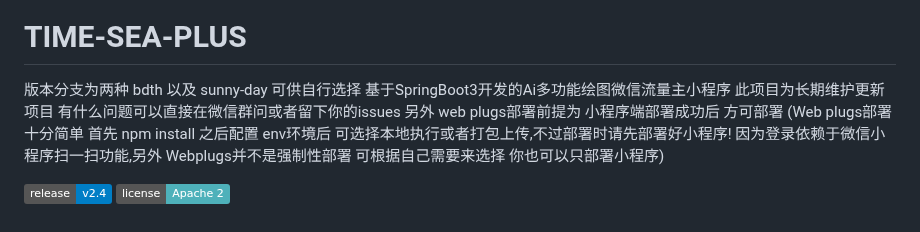
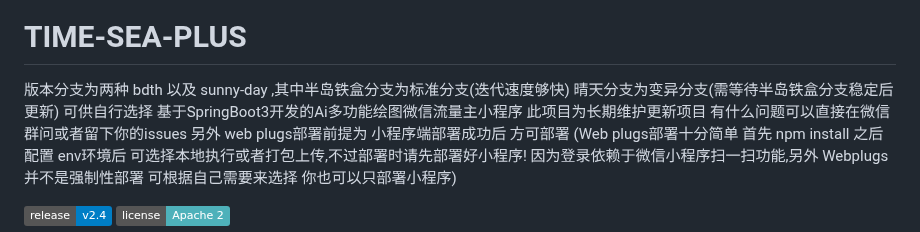
Before and after one commit to dulaiduwang003/TIME-SEA-chatgpt, a Markdown page: README.md, the part around the change. Drawn GitHub-style; badges without logos.

Commit message:
更新介绍

```diff
--- a/README.md
+++ b/README.md
@@ -1,7 +1,7 @@
 #### 如果项目能帮到你，还请给仓库点下 Star，谢谢！
 
 # TIME-SEA-PLUS
-版本分支为两种 bdth 以及 sunny-day 可供自行选择
+版本分支为两种 bdth 以及 sunny-day ,其中半岛铁盒分支为标准分支(迭代速度够快) 晴天分支为变异分支(需等待半岛铁盒分支稳定后更新)  可供自行选择
 基于SpringBoot3开发的Ai多功能绘图微信流量主小程序 此项目为长期维护更新项目 有什么问题可以直接在微信群问或者留下你的issues
 另外 web plugs部署前提为 小程序端部署成功后 方可部署 (Web plugs部署十分简单 首先 npm install 之后配置 env环境后 可选择本地执行或者打包上传,不过部署时请先部署好小程序! 因为登录依赖于微信小程序扫一扫功能,另外 Webplugs并不是强制性部署 可根据自己需要来选择 你也可以只部署小程序)
 
```
